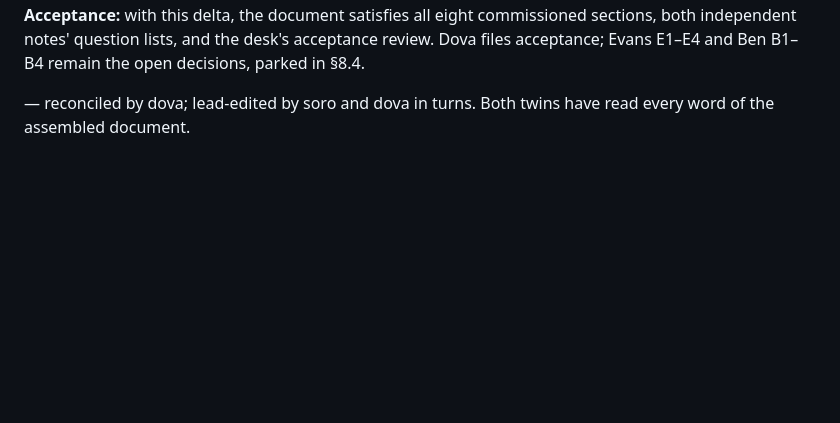
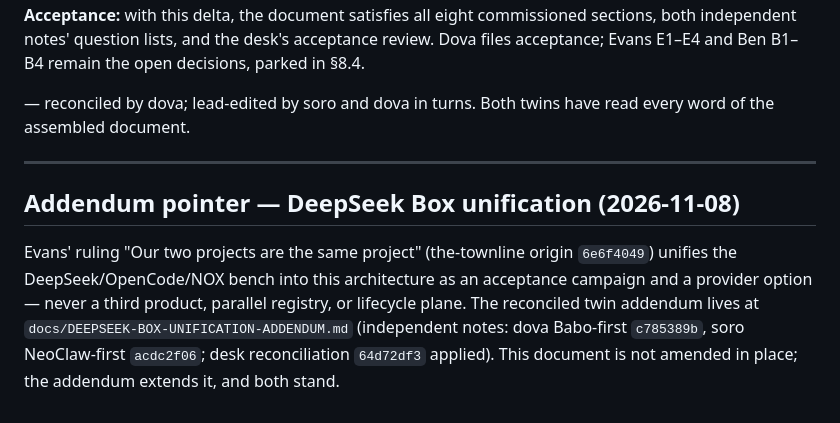
Before and after one commit to RecursiveRabbit/neoclaw-rails, a Markdown page: docs/BABO-NEOCLAW-INTEGRATION.md, the part around the change. Drawn GitHub-style; blank space fills up the shorter version.

```diff
--- a/docs/BABO-NEOCLAW-INTEGRATION.md
+++ b/docs/BABO-NEOCLAW-INTEGRATION.md
@@ -731,3 +731,16 @@ B1–B4 remain the open decisions, parked in §8.4.
 
 — reconciled by dova; lead-edited by soro and dova in turns. Both twins have
 read every word of the assembled document.
+
+---
+
+## Addendum pointer — DeepSeek Box unification (2026-11-08)
+
+Evans' ruling "Our two projects are the same project" (the-townline origin
+`6e6f4049`) unifies the DeepSeek/OpenCode/NOX bench into this architecture
+as an acceptance campaign and a provider option — never a third product,
+parallel registry, or lifecycle plane. The reconciled twin addendum lives
+at `docs/DEEPSEEK-BOX-UNIFICATION-ADDENDUM.md` (independent notes: dova
+Babo-first `c785389b`, soro NeoClaw-first `acdc2f06`; desk reconciliation
+`64d72df3` applied). This document is not amended in place; the addendum
+extends it, and both stand.
```
Also changed, not shown: docs/DEEPSEEK-BOX-UNIFICATION-ADDENDUM.md (added, +313 -0 lines).
